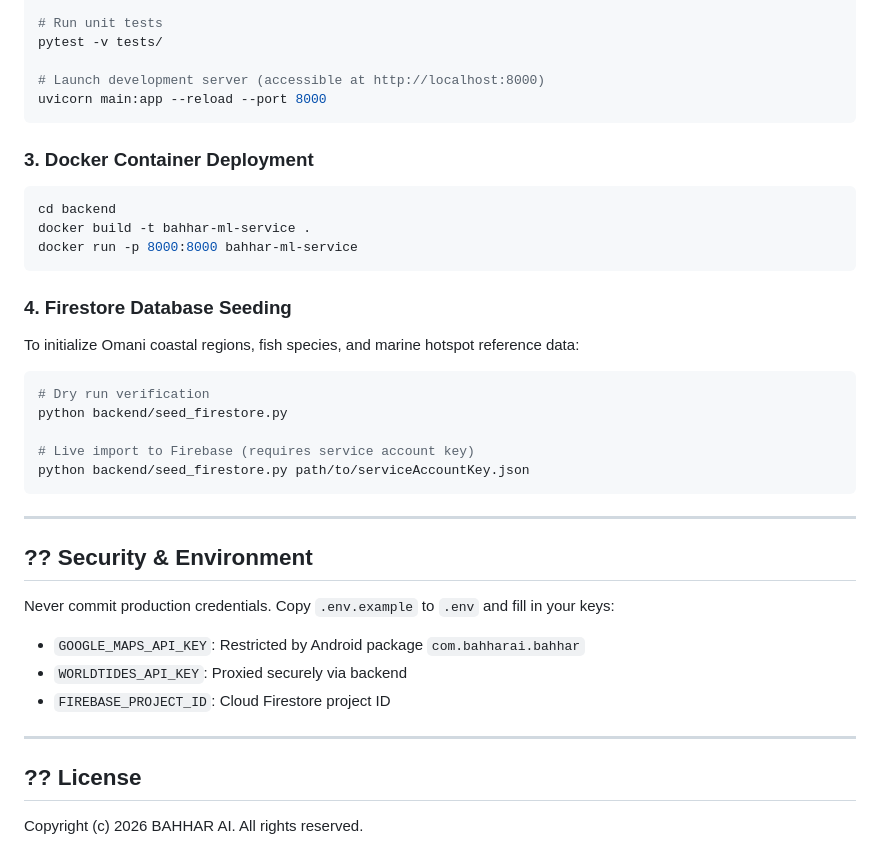
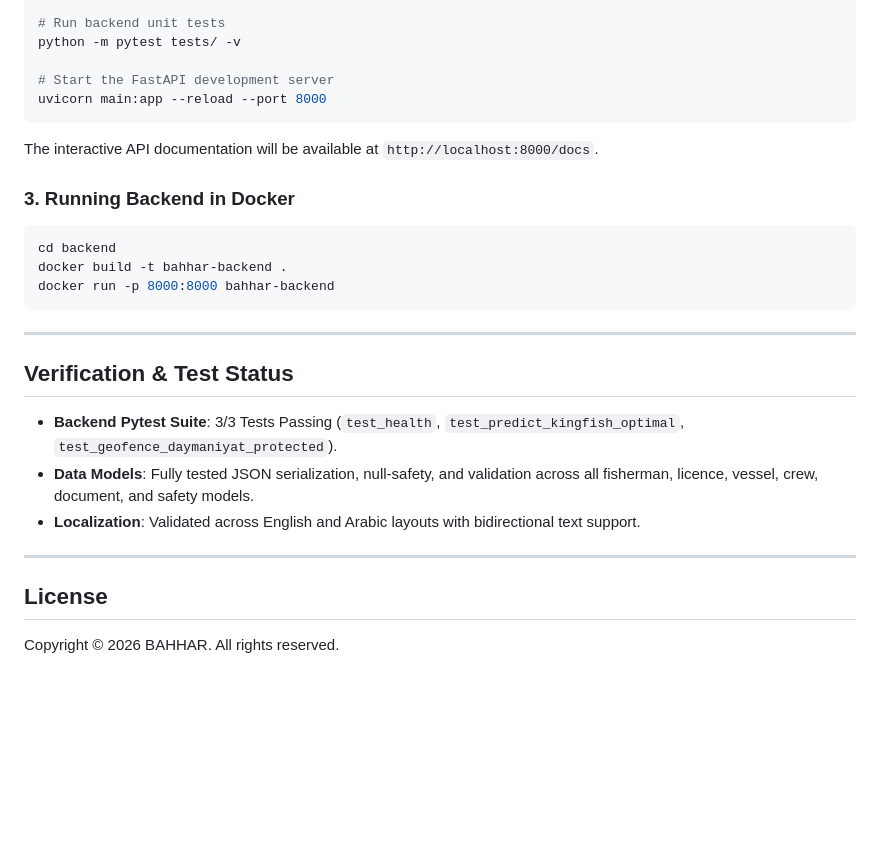
Before and after one commit to Sonalhegde/BAHHAR, a Markdown page: README.md, the part around one of its changes. Drawn GitHub-style; blank space fills up the shorter version.

````diff
--- a/README.md
+++ b/README.md
@@ -73,38 +136,31 @@ cd backend
 pip install -r requirements.txt
 
-# Run unit tests
-pytest -v tests/
+# Run backend unit tests
+python -m pytest tests/ -v
 
-# Launch development server (accessible at http://localhost:8000)
+# Start the FastAPI development server
 uvicorn main:app --reload --port 8000
 ```
 
-### 3. Docker Container Deployment
+The interactive API documentation will be available at `http://localhost:8000/docs`.
+
+### 3. Running Backend in Docker
 ```bash
 cd backend
-docker build -t bahhar-ml-service .
-docker run -p 8000:8000 bahhar-ml-service
-```
-
-### 4. Firestore Database Seeding
-To initialize Omani coastal regions, fish species, and marine hotspot reference data:
-```bash
-# Dry run verification
-python backend/seed_firestore.py
-
-# Live import to Firebase (requires service account key)
-python backend/seed_firestore.py path/to/serviceAccountKey.json
+docker build -t bahhar-backend .
+docker run -p 8000:8000 bahhar-backend
 ```
 
 ---
 
-## ?? Security & Environment
-Never commit production credentials. Copy `.env.example` to `.env` and fill in your keys:
-- `GOOGLE_MAPS_API_KEY`: Restricted by Android package `com.bahharai.bahhar`
-- `WORLDTIDES_API_KEY`: Proxied securely via backend
-- `FIREBASE_PROJECT_ID`: Cloud Firestore project ID
+## Verification & Test Status
+
+- **Backend Pytest Suite**: 3/3 Tests Passing (`test_health`, `test_predict_kingfish_optimal`, `test_geofence_daymaniyat_protected`).
+- **Data Models**: Fully tested JSON serialization, null-safety, and validation across all fisherman, licence, vessel, crew, document, and safety models.
+- **Localization**: Validated across English and Arabic layouts with bidirectional text support.
 
 ---
 
-## ?? License
-Copyright (c) 2026 BAHHAR AI. All rights reserved.
+## License
+
+Copyright © 2026 BAHHAR. All rights reserved.
````
Also changed, not shown: other parts of README.md (+108 -45 lines).
